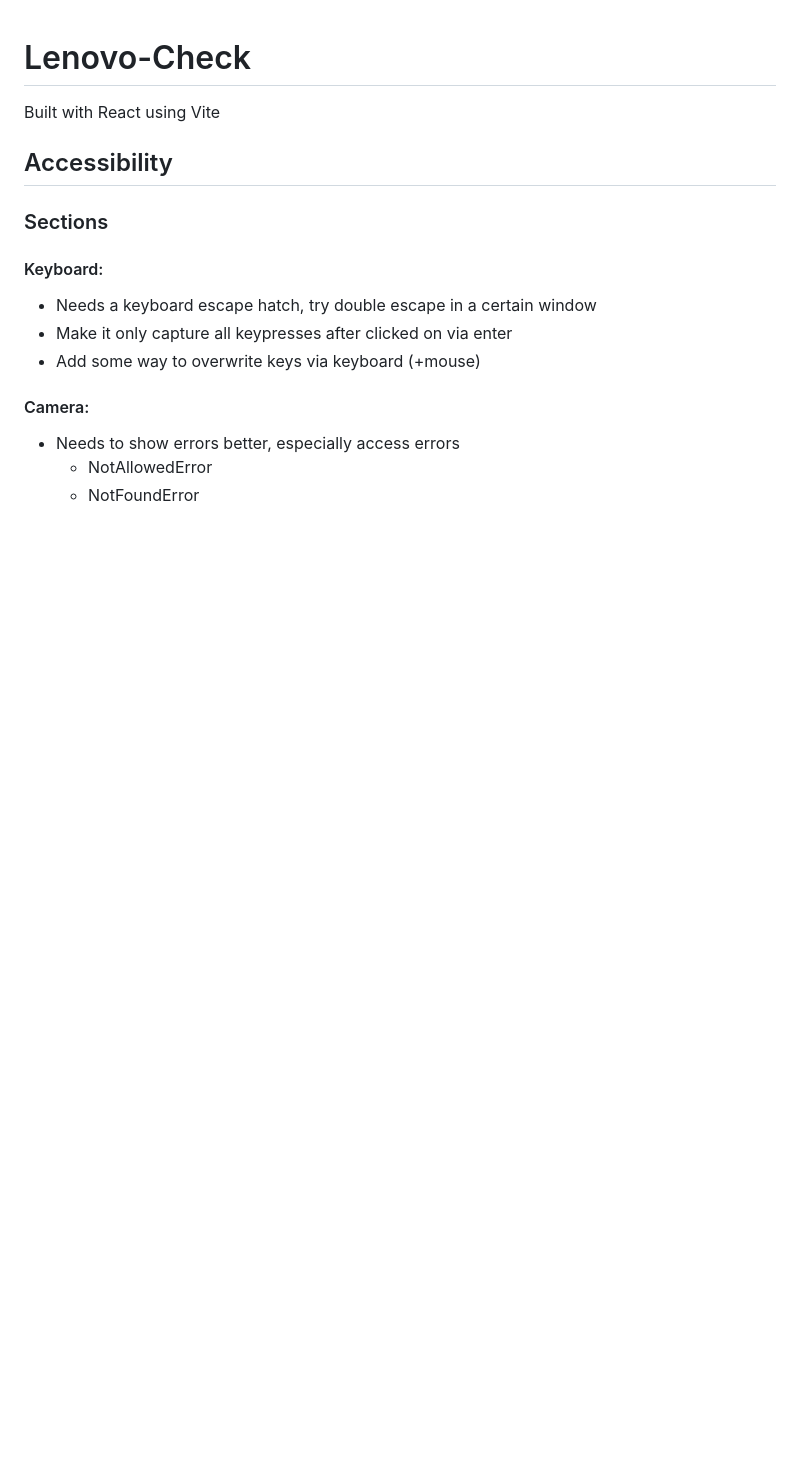
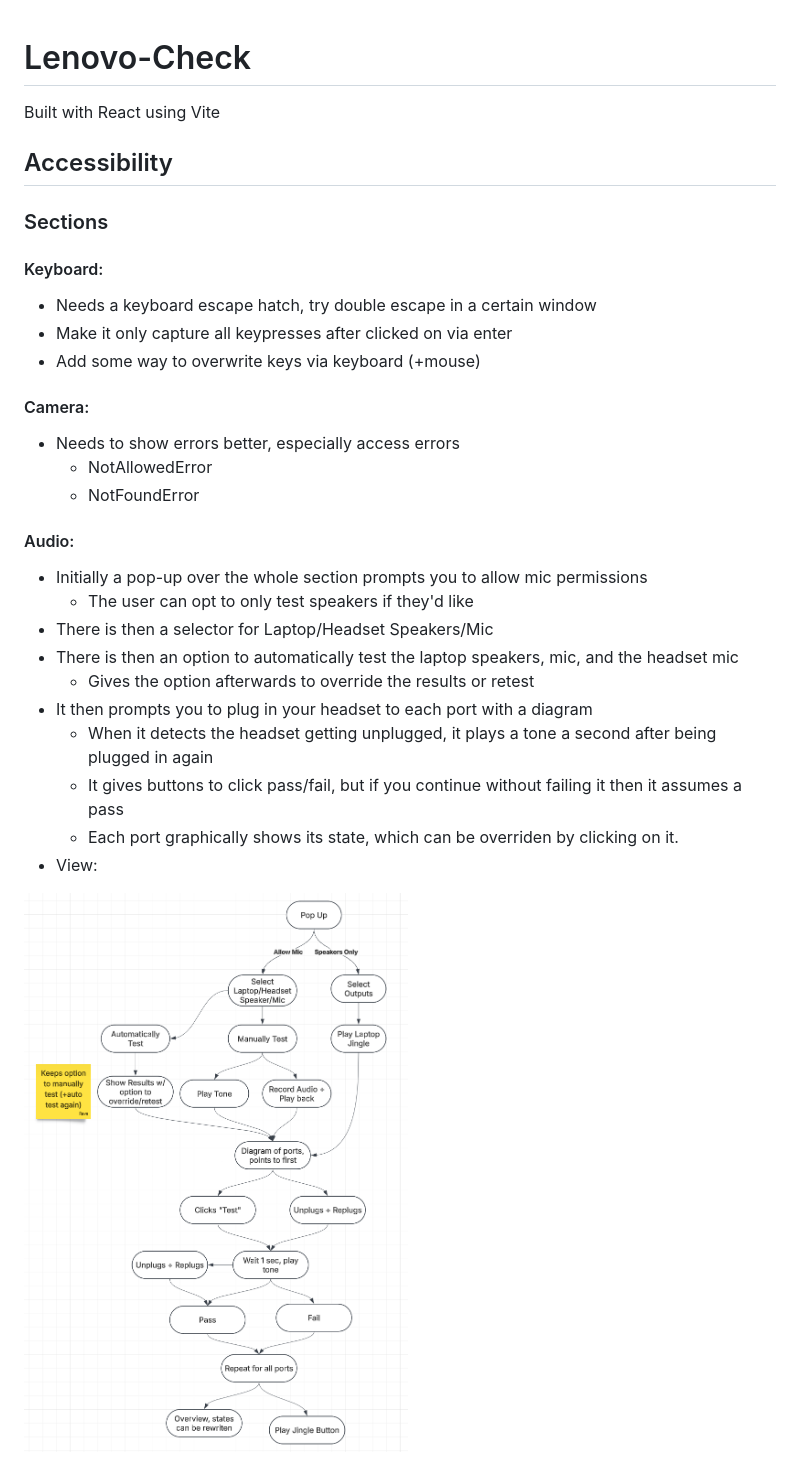
Before and after one commit to rrayven/rrayven.github.io, a Markdown page: README.md, the part around the change. Drawn GitHub-style; pictures changed too: diagram.png (added); blank space fills up the shorter version.

Commit message:
added audio section outline

```diff
--- a/README.md
+++ b/README.md
@@ -17,3 +17,18 @@ Built with React using Vite
 - Needs to show errors better, especially access errors
     - NotAllowedError
     - NotFoundError
+
+#### Audio:
+
+- Initially a pop-up over the whole section prompts you to allow mic permissions
+    - The user can opt to only test speakers if they'd like
+- There is then a selector for Laptop/Headset Speakers/Mic
+- There is then an option to automatically test the laptop speakers, mic, and the headset mic
+    - Gives the option afterwards to override the results or retest
+- It then prompts you to plug in your headset to each port with a diagram
+    - When it detects the headset getting unplugged, it plays a tone a second after being plugged in again
+    - It gives buttons to click pass/fail, but if you continue without failing it then it assumes a pass
+    - Each port graphically shows its state, which can be overriden by clicking on it.
+- View:
+
+![Diagram of Logic](diagram.png)
```
